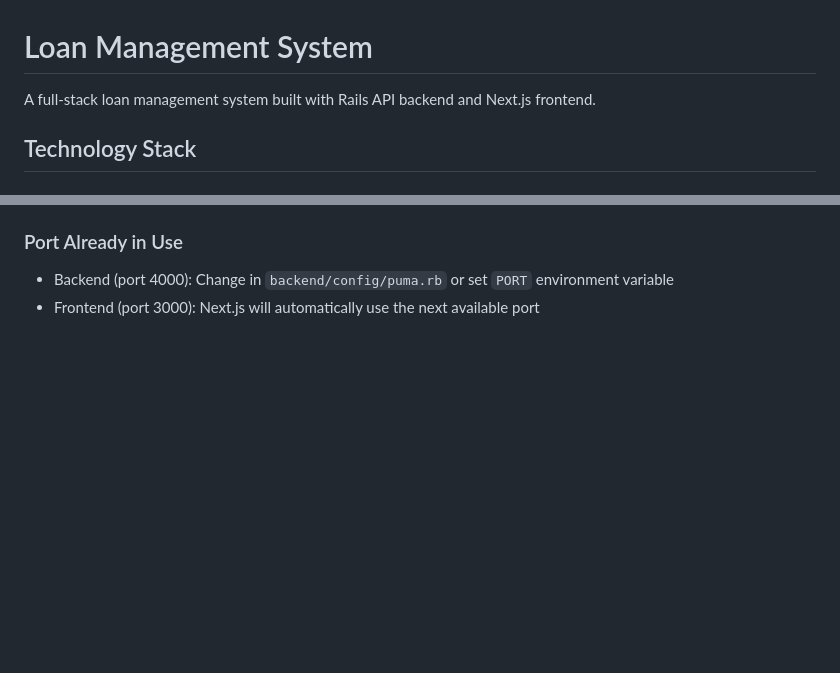
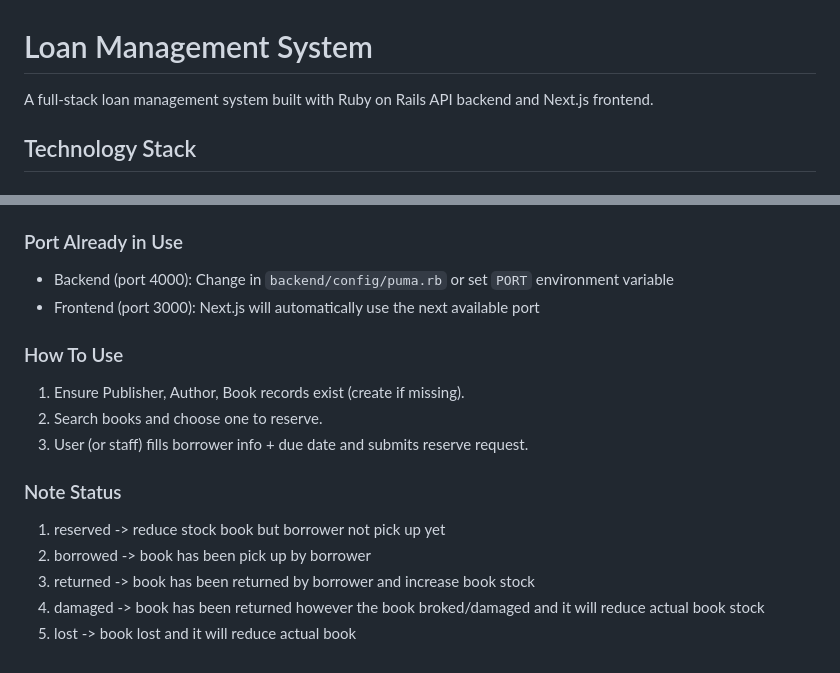
Before and after one commit to agunglakss/loan_management_system, a Markdown page: README.md, 2 parts joined by grey strips. Drawn GitHub-style; blank space fills up the shorter version.

Commit message:
fix: adding note in readme file

```diff
--- a/README.md
+++ b/README.md
@@ -1,6 +1,6 @@
 # Loan Management System
 
-A full-stack loan management system built with Rails API backend and Next.js frontend.
+A full-stack loan management system built with Ruby on Rails API backend and Next.js frontend.
 
 ## Technology Stack
 
@@ -145,3 +145,16 @@ bundle exec rspec
 
 - Backend (port 4000): Change in `backend/config/puma.rb` or set `PORT` environment variable
 - Frontend (port 3000): Next.js will automatically use the next available port
+
+
+### How To Use
+1. Ensure Publisher, Author, Book records exist (create if missing).
+2. Search books and choose one to reserve.
+3. User (or staff) fills borrower info + due date and submits reserve request.
+
+### Note Status
+1. reserved -> reduce stock book but borrower not pick up yet
+2. borrowed -> book has been pick up by borrower
+3. returned -> book has been returned by borrower and increase book stock
+4. damaged  -> book has been returned however the book broked/damaged and it will reduce actual book stock
+5. lost     -> book lost and it will reduce actual book
```
